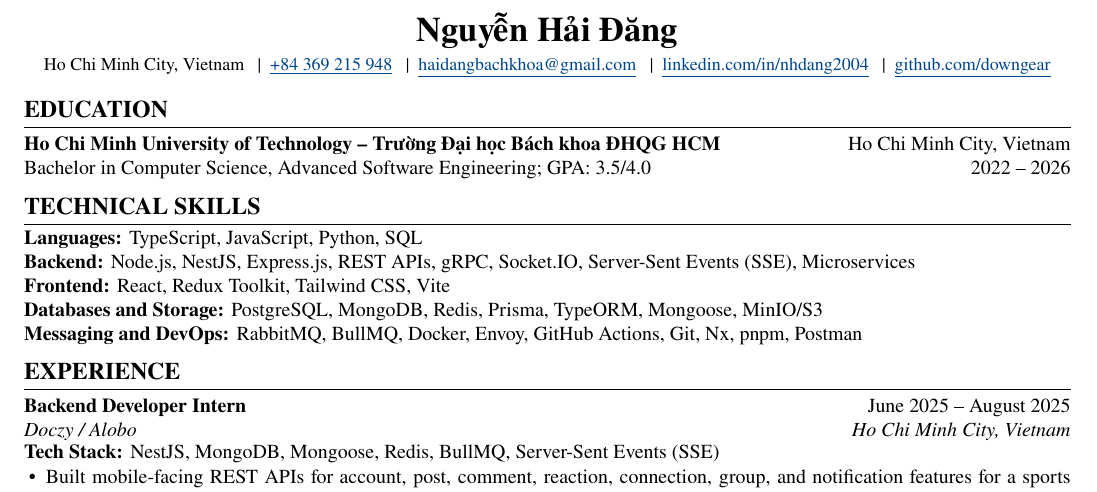
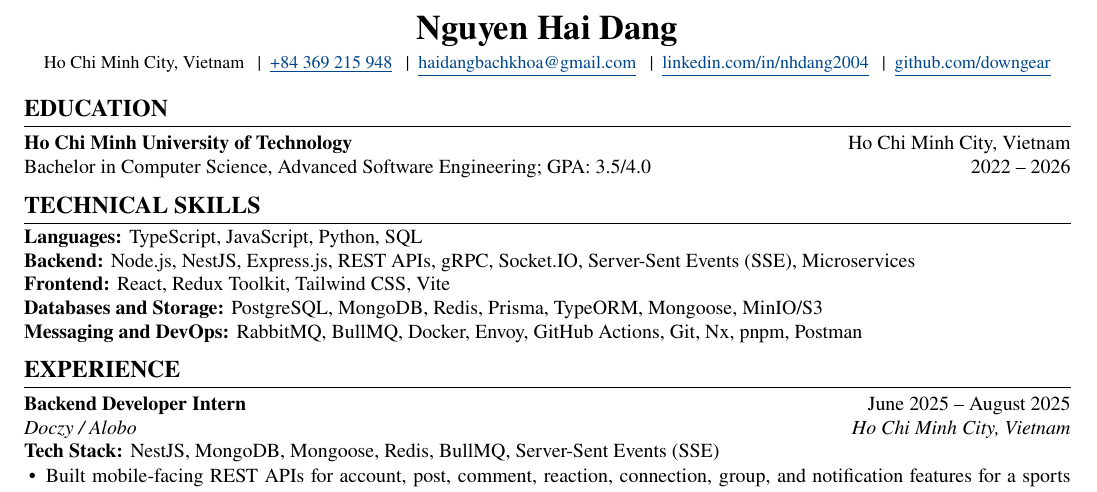
Before and after one commit to downgear/resume, a LaTeX document (main.tex): part of the page, cut at the place of the change. Compiled offline with pdfLaTeX.

Commit message:
Use unaccented name and drop Vietnamese university name
Some ATS parsers mishandle Vietnamese diacritics, so the header now
reads "Nguyen Hai Dang". The Vietnamese university name duplicated the
English one, so it is removed along with the T5 font encoding it needed.

Co-Authored-By: Claude Opus 5.5 <noreply@anthropic.com>

```diff
--- a/main.tex
+++ b/main.tex
@@ -1,7 +1,7 @@
 \documentclass[10pt,a4paper]{article}
 
 \usepackage[margin=0.5in]{geometry}
-\usepackage[T5,T1]{fontenc}
+\usepackage[T1]{fontenc}
 \usepackage[utf8]{inputenc}
 \usepackage{newtxtext}
 \usepackage{enumitem}
@@ -88,7 +88,7 @@
 \begin{document}
 
 \begin{center}
-    {{\fontencoding{T5}\fontfamily{qtm}\selectfont\LARGE\bfseries Nguyễn Hải Đăng}}\\[0.25em]
+    {\LARGE\bfseries Nguyen Hai Dang}\\[0.25em]
     {\small
     Ho Chi Minh City, Vietnam
     \enspace|\enspace
@@ -104,7 +104,7 @@
 \section{Education}
 
 \educationentry
-    {Ho Chi Minh University of Technology -- {\fontencoding{T5}\fontfamily{qtm}\selectfont Trường Đại học Bách khoa ĐHQG HCM}}
+    {Ho Chi Minh University of Technology}
     {Ho Chi Minh City, Vietnam}
     {Bachelor in Computer Science, Advanced Software Engineering; GPA: 3.5/4.0}
     {2022 -- 2026}
```
Also changed, not shown: main.pdf.
